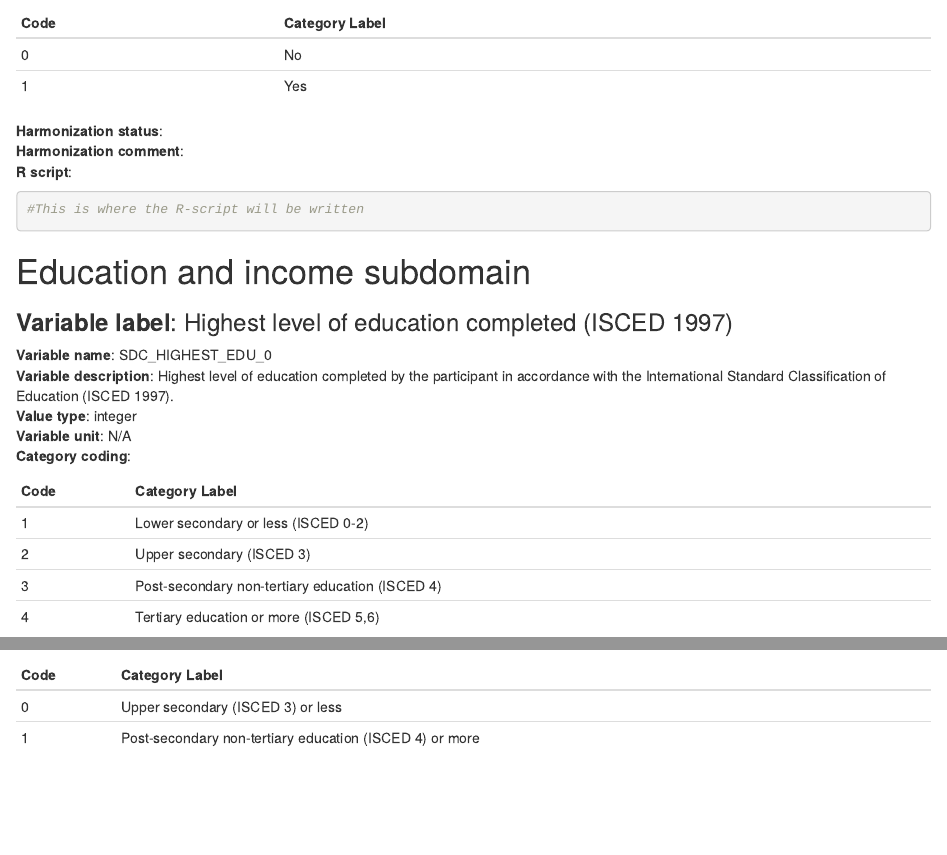
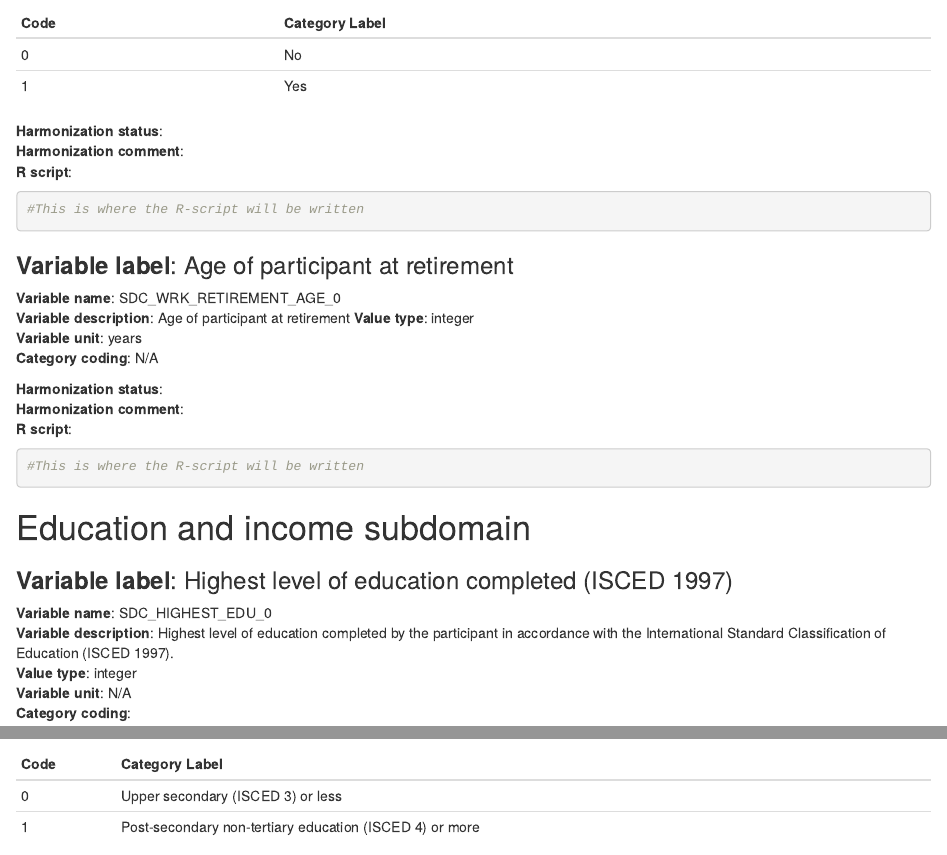
Before and after one commit to mindmap-cities/sociodem_characteristics, an R Markdown document (SDC_DS.Rmd): the page in a window 1100 px wide, from 3230 px down, and a second part further down, joined at a grey line. Rendered offline with R 4.5, knitr and Pandoc, with nearby package versions.

Commit message:
Update SDC_DS.Rmd

````diff
--- a/SDC_DS.Rmd
+++ b/SDC_DS.Rmd
@@ -169,6 +169,20 @@ output: html_document
 #This is where the R-script will be written
 
 ```
+### **Variable label**: Age of participant at retirement
+**Variable name**: SDC_WRK_RETIREMENT_AGE_0
+**Variable description**: Age of participant at retirement
+**Value type**: integer
+**Variable unit**: years
+**Category coding**: N/A
+
+**Harmonization status**:
+**Harmonization comment**:
+**R script**:
+```{r, echo=TRUE}
+#This is where the R-script will be written
+
+```
 
 # Education and income subdomain
 
````
